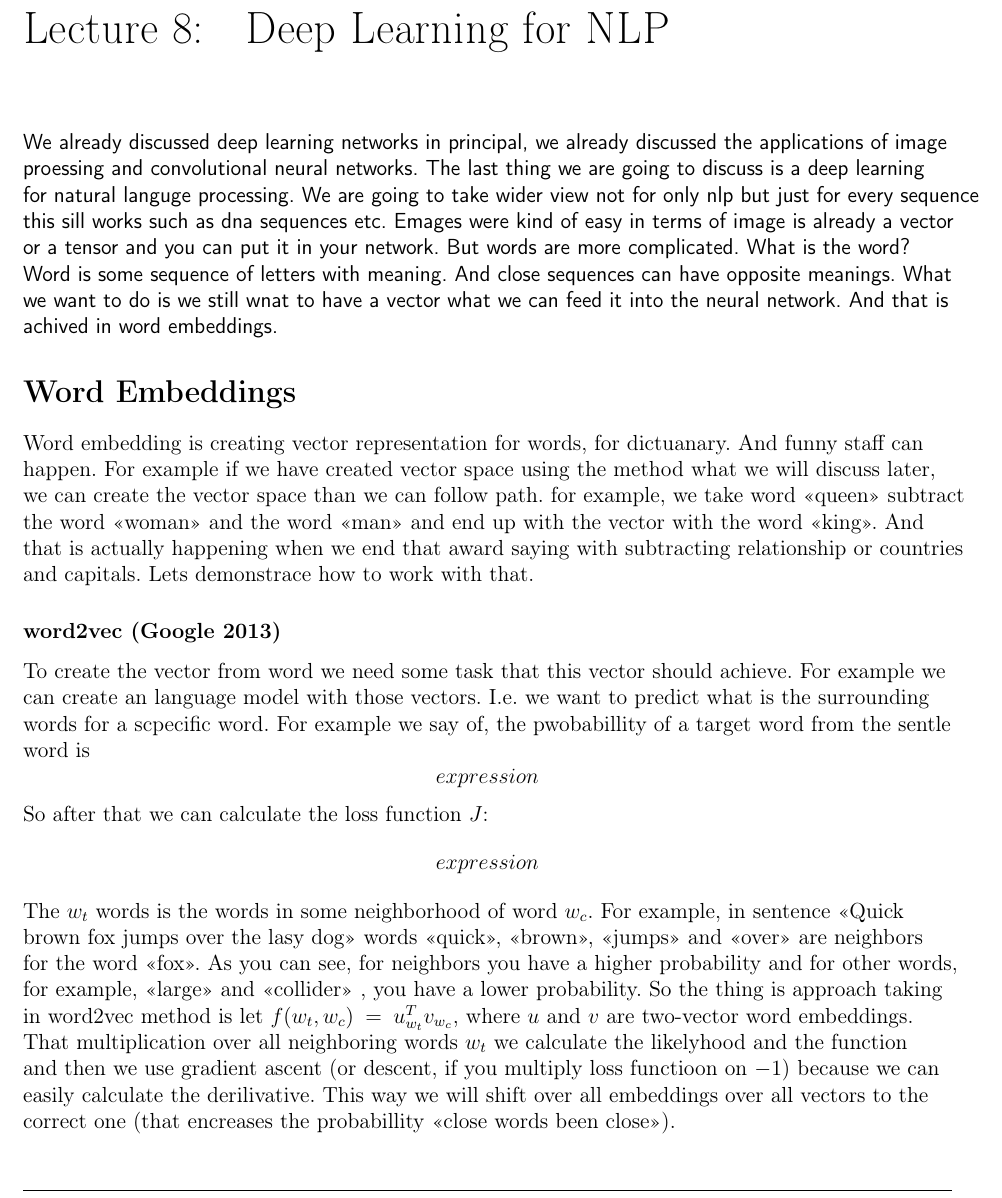
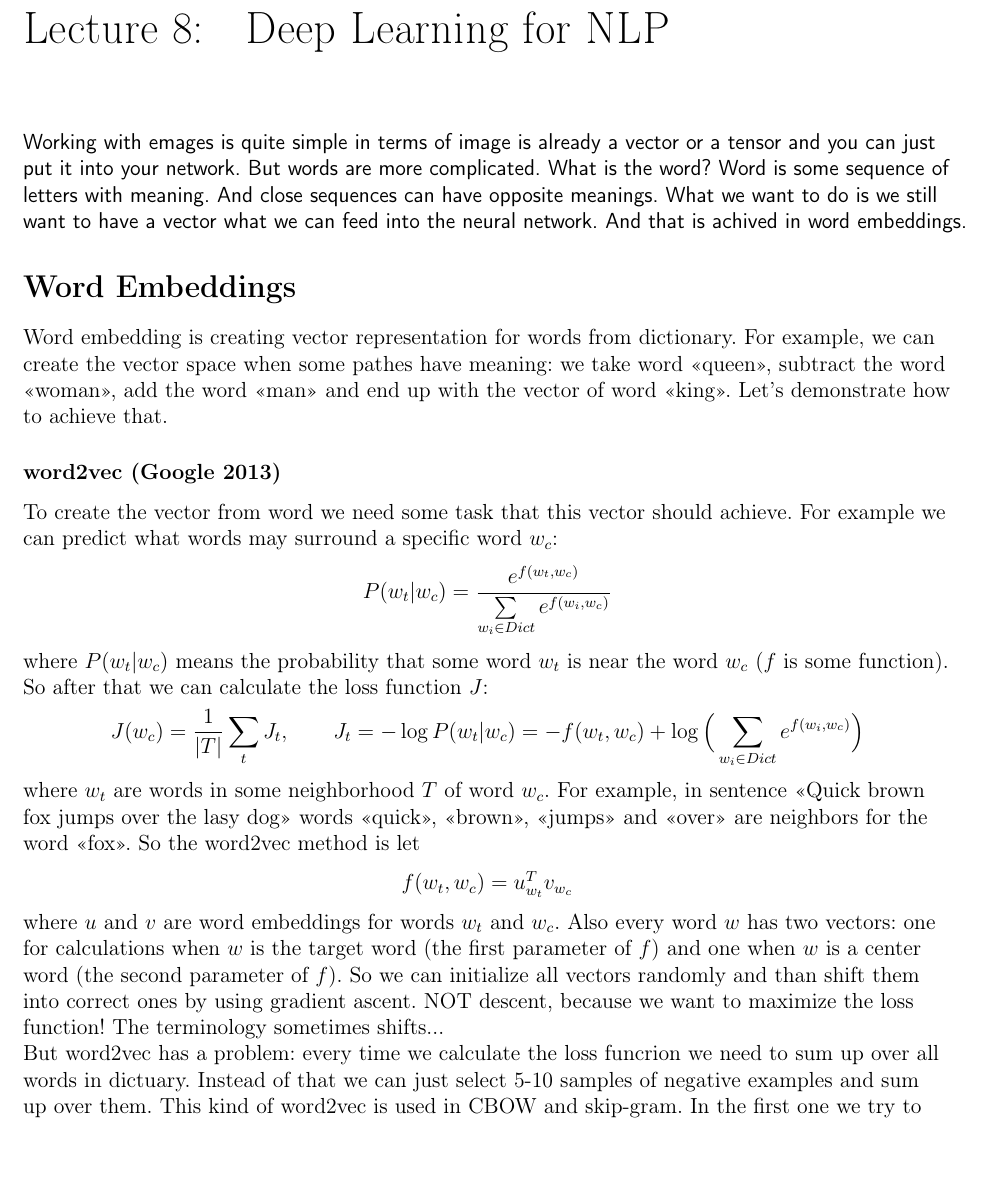
Before and after one commit to crossopt/ML-term5, a LaTeX thesis (main.tex, which reads 8.tex): part of page 27 of 30, cut so that both start at the same text, the shorter picture padded with empty space. Compiled offline with pdfLaTeX.

Commit message:
Cleaning word2vec and fasttext sections

```diff
--- a/8.tex
+++ b/8.tex
@@ -1,31 +1,23 @@
 \chapter{Deep Learning for NLP}
 
-{\sf We already discussed deep learning networks in principal, we already discussed the applications of image proessing and convolutional neural networks. The last thing we are going to discuss is a deep learning for natural languge processing. We are going to take wider view not for only nlp but just for every sequence this sill works such as dna sequences etc. Emages were kind of easy in terms of image is already a vector or a tensor and you can put it in your network. But words are more complicated. What is the word? Word is some sequence of letters with meaning. And close sequences can have opposite meanings. What we want to do is we still wnat to have a vector what we can feed it into the neural network. And that is achived in word embeddings.}
+{\sf Working with emages is quite simple in terms of image is already a vector or a tensor and you can just put it into your network. But words are more complicated. What is the word? Word is some sequence of letters with meaning. And close sequences can have opposite meanings. What we want to do is we still want to have a vector what we can feed into the neural network. And that is achived in word embeddings.}
 
 \section{Word Embeddings}
 
-Word embedding is creating vector representation for words, for dictuanary. And funny staff can happen. For example if we have created vector space using the method what we will discuss later, we can create the vector space than we can follow path. for example, we take word <<queen>> subtract the word <<woman>> and the word <<man>> and end up with the vector with the word <<king>>. And that is actually happening when we end that award saying with subtracting relationship or countries and capitals. Lets demonstrace how to work with that.
+Word embedding is creating vector representation for words from dictionary. For example, we can create the vector space when some pathes have meaning: we take word <<queen>>, subtract the word <<woman>>, add the word <<man>> and end up with the vector of word <<king>>. Let's demonstrate how to achieve that.
 
 \subsubsection*{word2vec (Google 2013)}
 
-To create the vector from word we need some task that this vector should achieve. For example we can create an language model with those vectors. I.e. we want to predict what is the surrounding words for a scpecific word. For example we say of, the pwobabillity of a target word from the sentle word is
-$$expression$$
-So after that we can calculate the loss function $J$:
-$$expression$$
-The $w_t$ words is the words in some neighborhood of word $w_c$. For example, in sentence <<Quick brown fox jumps over the lasy dog>> words <<quick>>, <<brown>>, <<jumps>> and <<over>> are neighbors for the word <<fox>>. As you can see, for neighbors you have a higher probability and for other words, for example, <<large>> and <<collider>> , you have a lower probability. So the thing is approach taking in word2vec method is let $f(w_t,w_c)=u_{w_t}^Tv_{w_c}$, where $u$ and $v$ are two-vector word embeddings. That multiplication over all neighboring words $w_t$  we calculate the likelyhood and the function and then we use gradient ascent (or descent, if you multiply loss functioon on $-1$) because we can easily calculate the derilivative. This way we will shift over all embeddings over all vectors to the correct one (that encreases the probabillity <<close words been close>>).
-
-\subsubsection*{CBOW \& Skip-gram}
-
-The two main methods are CBOW and Skip-gram. The first one is continious bag of words. We try to predict the word from the sum of the vectors of the surrounding words so we try to predict the center words from the contex, and the ship-gram is trying to predict the context from the center word [pic].\\
-{\it <Pic>}\\
-The main thing is why their doesn't called word2vec. The main thing is that both methods jump from summing up over all dictionary (what was in word2vec) to negative sampling. So instead summing up over all dictionary we can just select 5-10 negative samples.
+To create the vector from word we need some task that this vector should achieve. For example we can predict what words may surround a specific word $w_c$:
+$$P(w_t|w_c)=\frac{e^{f(w_t,w_c)}}{\sum\limits_{w_i\in Dict}e^{f(w_i,w_c)}}$$
+where $P(w_t|w_c)$ means the probability that some word $w_t$ is near the word $w_c$ ($f$ is some function). So after that we can calculate the loss function $J$:
+$$J(w_c)=\frac{1}{|T|}\sum\limits_{t}J_t,\qquad J_t=-\log P(w_t|w_c)=-f(w_t,w_c)+\log\Big(\sum\limits_{w_i\in Dict}e^{f(w_i,w_c)}\Big)$$
+where $w_t$ are words in some neighborhood $T$ of word $w_c$. For example, in sentence <<Quick brown fox jumps over the lasy dog>> words <<quick>>, <<brown>>, <<jumps>> and <<over>> are neighbors for the word <<fox>>. So the word2vec method is let
+$$f(w_t,w_c)=u_{w_t}^Tv_{w_c}$$
+where $u$ and $v$ are word embeddings for words $w_t$ and $w_c$. Also every word $w$ has two vectors: one for calculations when $w$ is the target word (the first parameter of $f$) and one when $w$ is a center word (the second parameter of $f$). So we can initialize all vectors randomly and than shift them into correct ones by using gradient ascent. NOT descent, because we want to maximize the loss function! The terminology sometimes shifts...\\
+But word2vec has a problem: every time we calculate the loss funcrion we need to sum up over all words in dictuary. Instead of that we can just select 5-10 samples of negative examples and sum up over them. This kind of word2vec is used in CBOW and skip-gram. In the first one we try to predict the word from the sum of the vectors of the surrounding words (to predict the center words from the contex). And the second one is trying to predict the context from the center word.
 
 \subsubsection*{Fasttext}
 
-The good increase in embeddings was fasttext from Facebook. They moved from embedding just for word to having embedings from the word all possible n-gramms: <where> $\to$ <wh, whe, her, ere, re> (where < and > are starting and ending symbols). Now what this allows to do is to have embeddings for words what we did not encouter in our train points because the number of, for example. 3-gramms is much much less then then number of words in a dictionary. So every new word is just a sum of a n-gramms.
-
-%\subsubsection*{Semantic and syntatic relations}
-%
-%After you trained your vectors you can play with relationships:\\
-%{\it <Pic>}\\
-%The probling with those is a good performes so this are a just a comparasion there is methods of embaddings, this is a sizes of dataset and this is a size of a vectors. <...>
+A good increase in embeddings was fasttext from Facebook. They moved from embedding just for word to having the sum of embeddings for the word and all its possible n-gramms:
+\begin{center}
```
Also changed, not shown: 8.tex (9 more changed lines).
